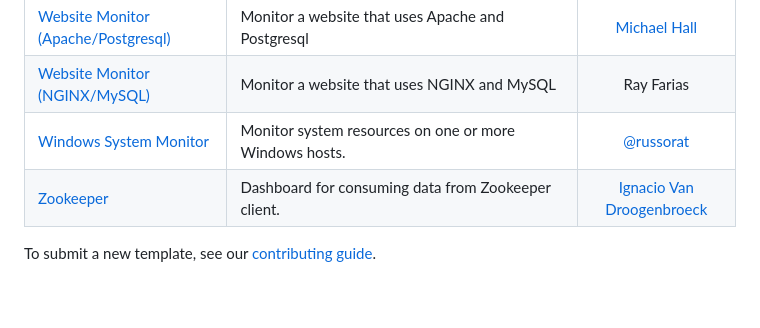
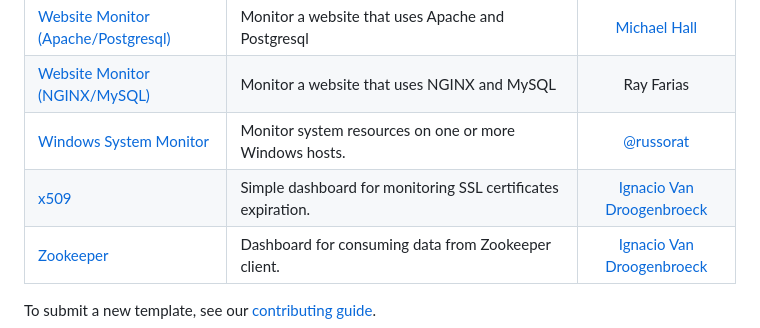
Before and after one commit to influxdata/community-templates, a Markdown page: README.md, the part around the change. Drawn GitHub-style; blank space fills up the shorter version.

Commit message:
add x509 dashboard and update main readme table

```diff
--- a/README.md
+++ b/README.md
@@ -35,6 +35,7 @@ Start by reading [how to use a template](docs/use_a_template.md), then check eac
 | [Website Monitor (Apache/Postgresql)](apache_postgresql/) | Monitor a website that uses Apache and Postgresql | [Michael Hall](https://github.com/mhall119) |
 | [Website Monitor (NGINX/MySQL)](nginx_mysql/) | Monitor a website that uses NGINX and MySQL | Ray Farias |
 | [Windows System Monitor](windows_system/) | Monitor system resources on one or more Windows hosts. | [@russorat](https://github.com/russorat) |
+| [x509](x509/) | Simple dashboard for monitoring SSL certificates expiration. | [Ignacio Van Droogenbroeck](https://github.com/xe-nvdk) |
 | [Zookeeper](zookeeper/) | Dashboard for consuming data from Zookeeper client. | [Ignacio Van Droogenbroeck](https://github.com/xe-nvdk) |
 
 To submit a new template, see our [contributing guide](docs/submit_a_template.md).
```
Also changed, not shown: x509/readme.md (added, +32 -0 lines), x509/screenshot.png (added), 2 other files.
